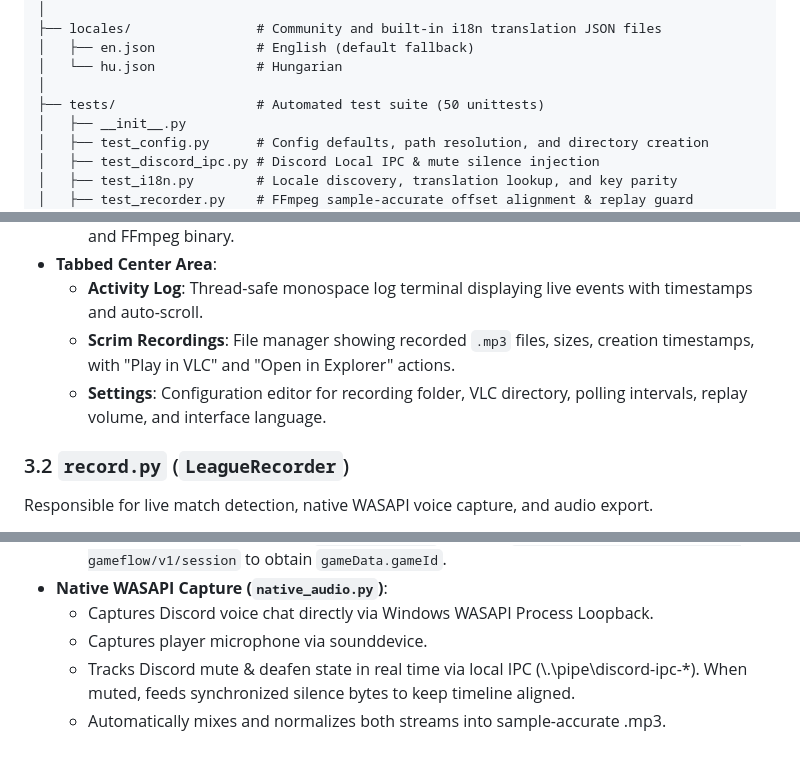
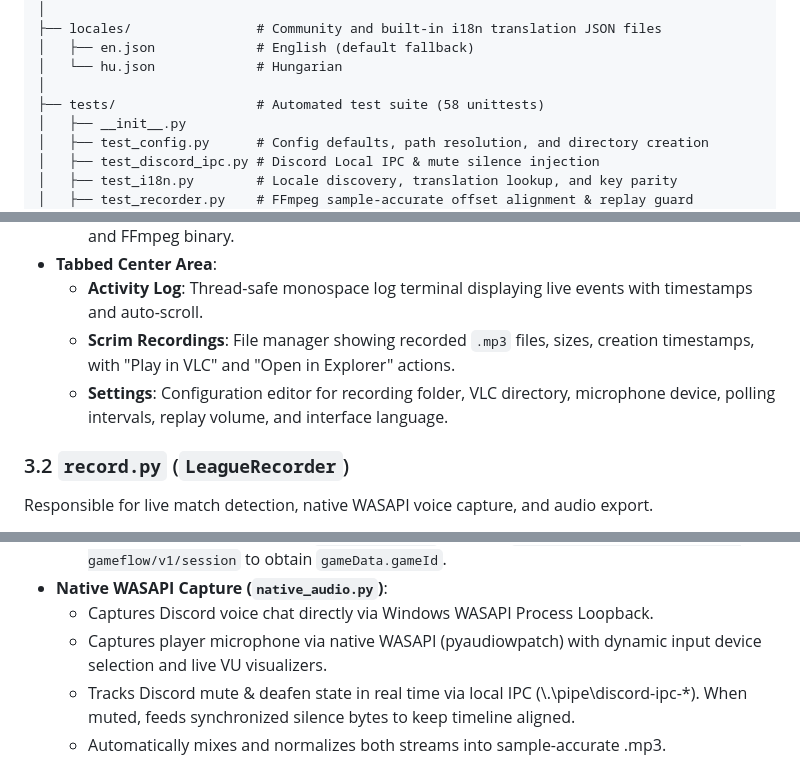
Before and after one commit to betterix/league-voice-recorder, a Markdown page: AGENTS.md, 3 parts joined by grey strips. GitHub-like rendering.

```diff
--- a/AGENTS.md
+++ b/AGENTS.md
@@ -47,7 +47,7 @@ League Voice Recorder/
 │   ├── en.json             # English (default fallback)
 │   └── hu.json             # Hungarian
 │
-├── tests/                  # Automated test suite (50 unittests)
+├── tests/                  # Automated test suite (58 unittests)
 │   ├── __init__.py
 │   ├── test_config.py      # Config defaults, path resolution, and directory creation
 │   ├── test_discord_ipc.py # Discord Local IPC & mute silence injection
@@ -141,7 +141,7 @@ The desktop GUI application built using `customtkinter`.
 - **Tabbed Center Area**:
   - **Activity Log**: Thread-safe monospace log terminal displaying live events with timestamps and auto-scroll.
   - **Scrim Recordings**: File manager showing recorded `.mp3` files, sizes, creation timestamps, with "Play in VLC" and "Open in Explorer" actions.
-  - **Settings**: Configuration editor for recording folder, VLC directory, polling intervals, replay volume, and interface language.
+  - **Settings**: Configuration editor for recording folder, VLC directory, microphone device, polling intervals, replay volume, and interface language.
 
 ### 3.2 `record.py` (`LeagueRecorder`)
 Responsible for live match detection, native WASAPI voice capture, and audio export.
@@ -164,7 +164,7 @@ Responsible for live match detection, native WASAPI voice capture, and audio exp
   - Authenticates with Basic Auth `riot:<password>` to query `https://127.0.0.1:{port}/lol-gameflow/v1/session` to obtain `gameData.gameId`.
 - **Native WASAPI Capture (`native_audio.py`)**:
   - Captures Discord voice chat directly via Windows WASAPI Process Loopback.
-  - Captures player microphone via sounddevice.
+  - Captures player microphone via native WASAPI (pyaudiowpatch) with dynamic input device selection and live VU visualizers.
   - Tracks Discord mute & deafen state in real time via local IPC (\\.\pipe\discord-ipc-*). When muted, feeds synchronized silence bytes to keep timeline aligned.
   - Automatically mixes and normalizes both streams into sample-accurate <GameID>.mp3.
 
```
Also changed, not shown: other parts of AGENTS.md (+1 -1 lines), README.md (+4 -3 lines), SECURITY.md (+2 -1 lines).
